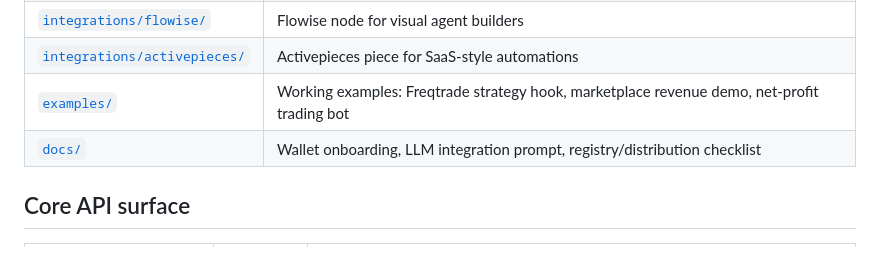
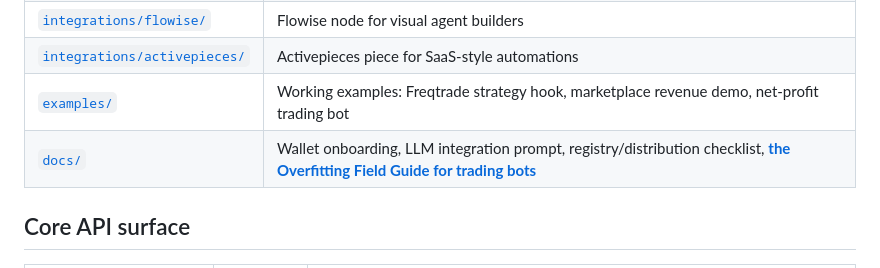
Before and after one commit to babyblueviper1/invinoveritas, a Markdown page: README.md, the part around the change. GitHub-like rendering.

Commit message:
docs: the Overfitting Field Guide for trading bots (DSR, MCPT, k-fold decay — with our own live failures as examples)

```diff
--- a/README.md
+++ b/README.md
@@ -94,7 +94,7 @@ Full endpoint reference: <https://api.babyblueviper.com/docs>.
 | [`integrations/flowise/`](integrations/flowise/) | Flowise node for visual agent builders |
 | [`integrations/activepieces/`](integrations/activepieces/) | Activepieces piece for SaaS-style automations |
 | [`examples/`](examples/) | Working examples: Freqtrade strategy hook, marketplace revenue demo, net-profit trading bot |
-| [`docs/`](docs/) | Wallet onboarding, LLM integration prompt, registry/distribution checklist |
+| [`docs/`](docs/) | Wallet onboarding, LLM integration prompt, registry/distribution checklist, **[the Overfitting Field Guide for trading bots](docs/overfitting-field-guide.md)** |
 
 ## Core API surface
 
```
Also changed, not shown: docs/overfitting-field-guide.md (added, +87 -0 lines).
